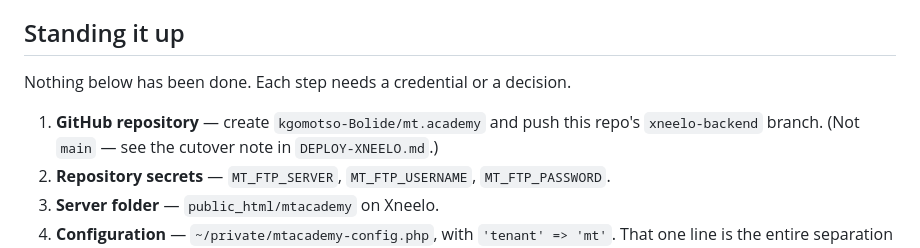
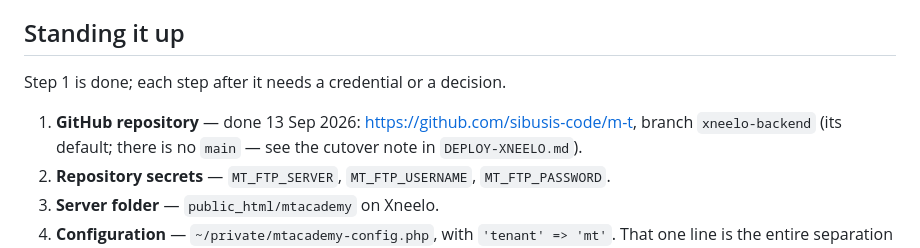
Before and after one commit to sibusis-code/m-t, a Markdown page: README.md, the part around the change. Drawn GitHub-style.

Commit message:
Record the GitHub repository in the stand-up checklist
Co-Authored-By: Claude Opus 5 <noreply@anthropic.com>

```diff
--- a/README.md
+++ b/README.md
@@ -91,10 +91,10 @@ Must be supplied before the site is announced:
 
 ## Standing it up
 
-Nothing below has been done. Each step needs a credential or a decision.
+Step 1 is done; each step after it needs a credential or a decision.
 
-1. **GitHub repository** — create `kgomotso-Bolide/mt.academy` and push this repo's
-   `xneelo-backend` branch. (Not `main` — see the cutover note in `DEPLOY-XNEELO.md`.)
+1. **GitHub repository** — done 13 Sep 2026: <https://github.com/sibusis-code/m-t>, branch
+   `xneelo-backend` (its default; there is no `main` — see the cutover note in `DEPLOY-XNEELO.md`).
 2. **Repository secrets** — `MT_FTP_SERVER`, `MT_FTP_USERNAME`, `MT_FTP_PASSWORD`.
 3. **Server folder** — `public_html/mtacademy` on Xneelo.
 4. **Configuration** — `~/private/mtacademy-config.php`, with `'tenant' => 'mt'`. That one
```
